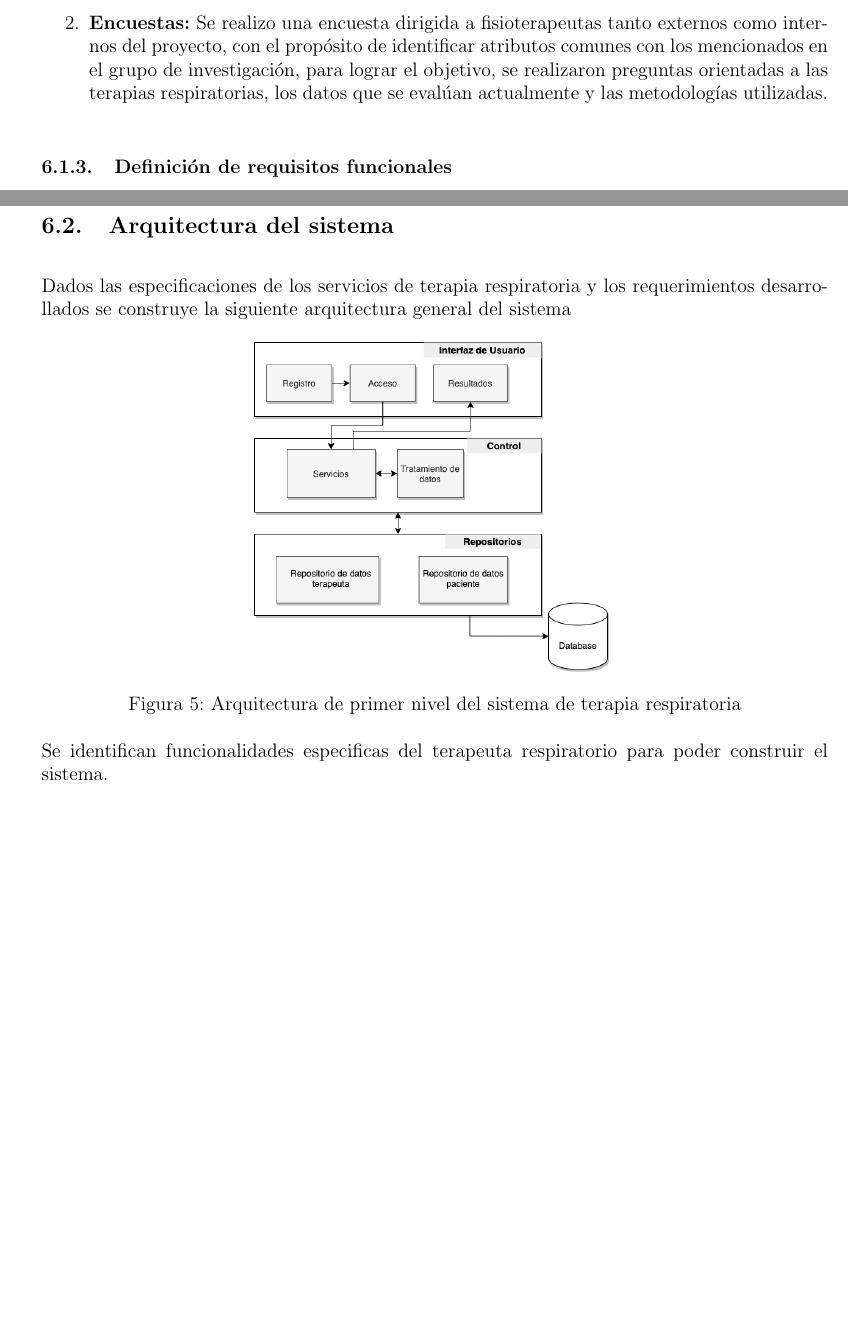
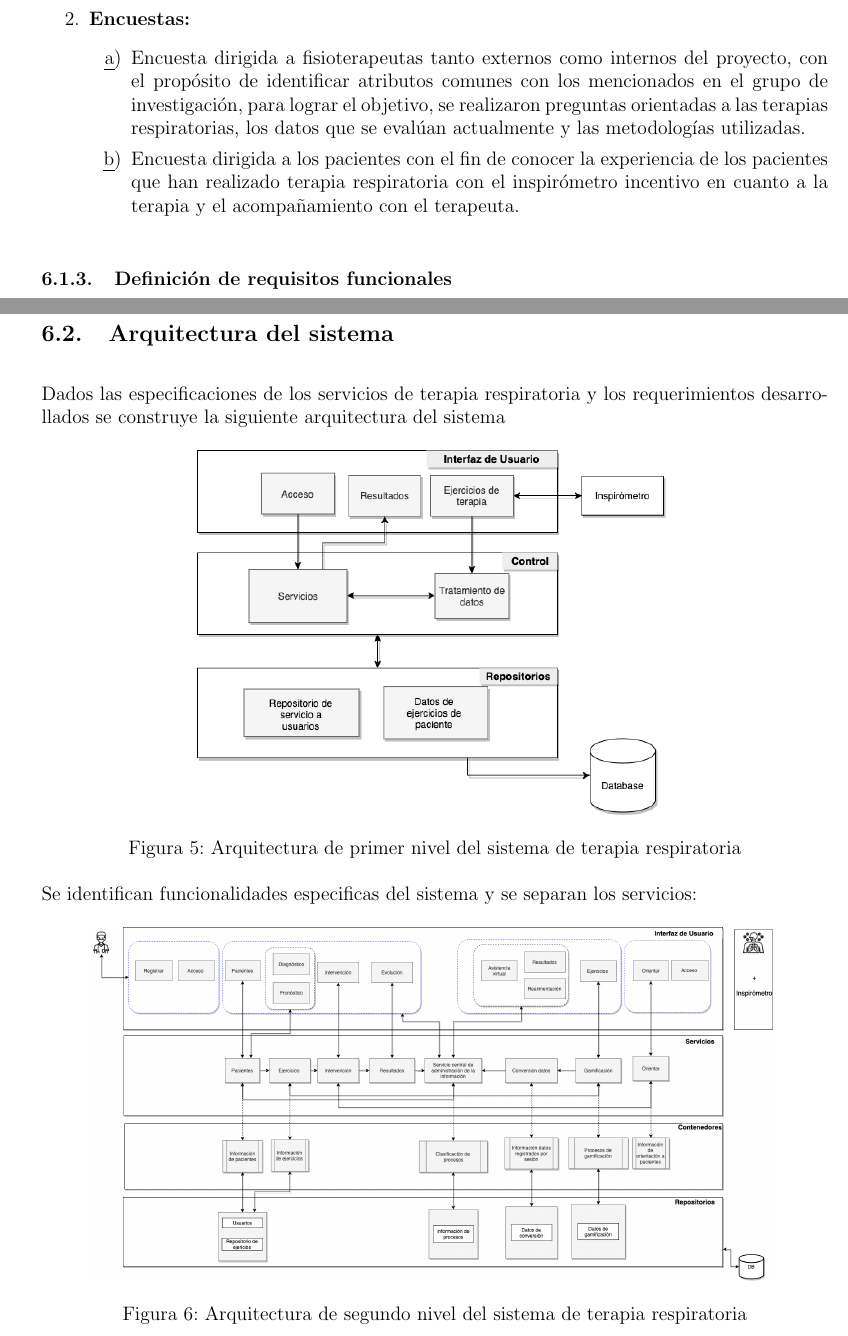
Before and after one commit to DianaCarolinaMunoz/ThesisMaster, a LaTeX document (main.tex): two parts of pages 19 and 23 of 25 before the commit and two parts of pages 21 and 26 of 29 after it, joined at a grey line, cut so that both start at the same text, the shorter picture padded with empty space. Compiled offline with pdfLaTeX.

Commit message:
Segundo Avance

```diff
--- a/main.tex
+++ b/main.tex
@@ -441,7 +444,13 @@ En esta sección se detallan los procesos realizados para obtener los requisitos
 
 \begin{enumerate}
     \item \textbf{Reuniones grupales:} Inicialmente ser realizan reuniones grupales con los principales actores del sistema, tanto los posibles usuarios como terapeuta respiratorio como los desarrolladores del sistema de las diferentes áreas, software, electrónica y diseño
-    \item \textbf{Encuestas:} Se realizo una encuesta dirigida a fisioterapeutas tanto externos como internos del proyecto, con el propósito de identificar atributos comunes con los mencionados en el grupo de investigación, para lograr el objetivo, se realizaron preguntas orientadas a las terapias respiratorias, los datos que se evalúan actualmente y las metodologías utilizadas.
+    \item \textbf{Encuestas:}
+        \begin{enumerate}
+            \item Encuesta dirigida a fisioterapeutas tanto externos como internos del proyecto, con el propósito de identificar atributos comunes con los mencionados en el grupo de investigación, para lograr el objetivo, se realizaron preguntas orientadas a las terapias respiratorias, los datos que se evalúan actualmente y las metodologías utilizadas.
+            \item Encuesta dirigida a los pacientes con el fin de conocer la experiencia de los pacientes que han realizado terapia respiratoria con el inspirómetro incentivo en cuanto a la terapia y el acompañamiento con el terapeuta.
+        \end{enumerate}
+
+
 \end{enumerate}
 
 
@@ -682,16 +691,24 @@ En esta sección se detallan los procesos realizados para obtener los requisitos
 
 \subsection{Arquitectura del sistema}
 
-%C4
+%C1
 
-Dados las especificaciones de los servicios de terapia respiratoria y los requerimientos desarrollados se construye la siguiente arquitectura general del sistema
+Dados las especificaciones de los servicios de terapia respiratoria y los requerimientos desarrollados se construye la siguiente arquitectura del sistema
 
 \begin{figure}[ht]
 \centering
-\includegraphics[scale=0.45]{imag/C4-Sistema.png}
+\includegraphics[scale=0.5]{imag/C4-Sistema1.png}
 \caption{Arquitectura de primer nivel del sistema de terapia respiratoria}
 \label{5}
 \end{figure}
 \FloatBarrier
 
-Se identifican funcionalidades especificas del terapeuta respiratorio para poder construir el sistema.
+Se identifican funcionalidades especificas del sistema y se separan los servicios:
+
+%C2
+
+
+\begin{figure}[ht]
+\centering
+\includegraphics[scale=0.25]{imag/C4-Nivel2.png}
+\caption{Arquitectura de segundo nivel del sistema de terapia respiratoria}
```
Also changed, not shown: imag/C4-Diagram contexto.png (added), imag/C4-Nivel2.png (added), imag/C4-Sistema.png (deleted), imag/C4-Sistema1.png (added), main.tex (40 more changed lines).
